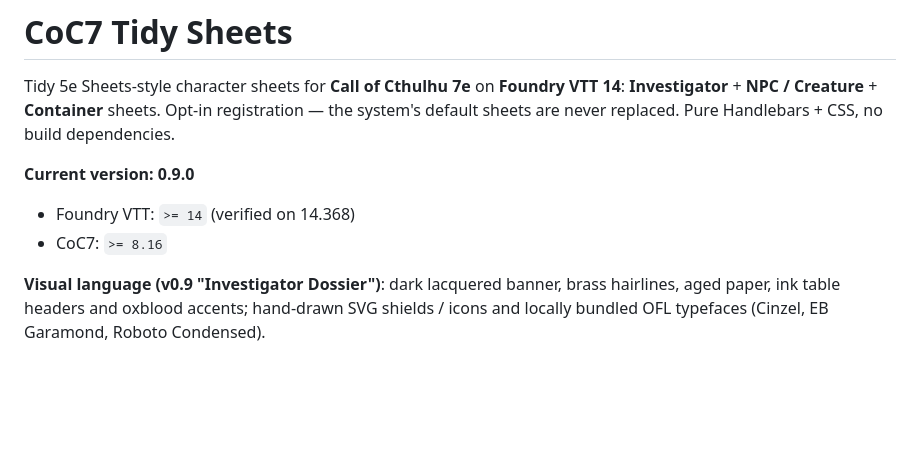
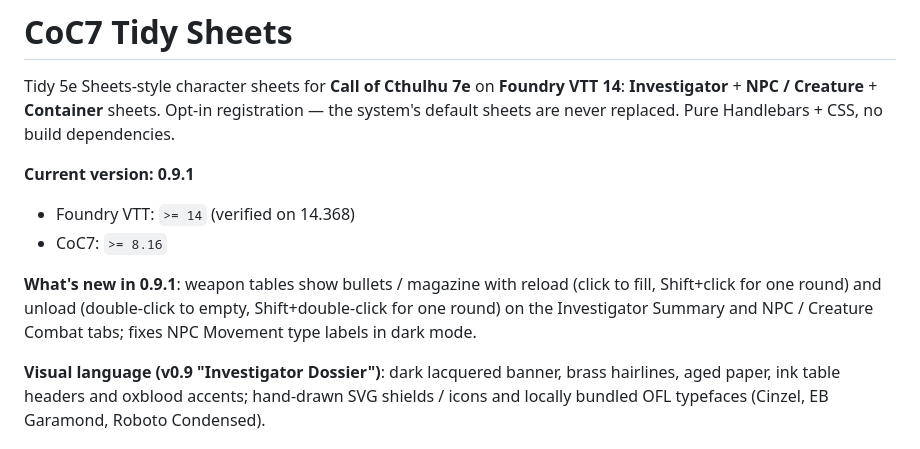
Before and after one commit to JshGao/coc7-tidy-investigator, a Markdown page: module/README.md, the part around one of its changes. GitHub-like rendering; blank space fills up the shorter version.

```diff
--- a/module/README.md
+++ b/module/README.md
@@ -6,10 +6,12 @@ Tidy 5e Sheets-style character sheets for **Call of Cthulhu 7e** on **Foundry VT
 **Investigator** + **NPC / Creature** + **Container** sheets.
 Opt-in registration — the system's default sheets are never replaced. Pure Handlebars + CSS, no build dependencies.
 
-**Current version: 0.9.0**
+**Current version: 0.9.1**
 
 - Foundry VTT: `>= 14` (verified on 14.368)
 - CoC7: `>= 8.16`
+
+**What's new in 0.9.1**: weapon tables show bullets / magazine with reload (click to fill, Shift+click for one round) and unload (double-click to empty, Shift+double-click for one round) on the Investigator Summary and NPC / Creature Combat tabs; fixes NPC Movement type labels in dark mode.
 
 **Visual language (v0.9 "Investigator Dossier")**: dark lacquered banner, brass hairlines,
 aged paper, ink table headers and oxblood accents; hand-drawn SVG shields / icons and
```
Also changed, not shown: other parts of module/README.md (+7 -5 lines), README.en.md (+8 -4 lines), README.md (+9 -4 lines).
